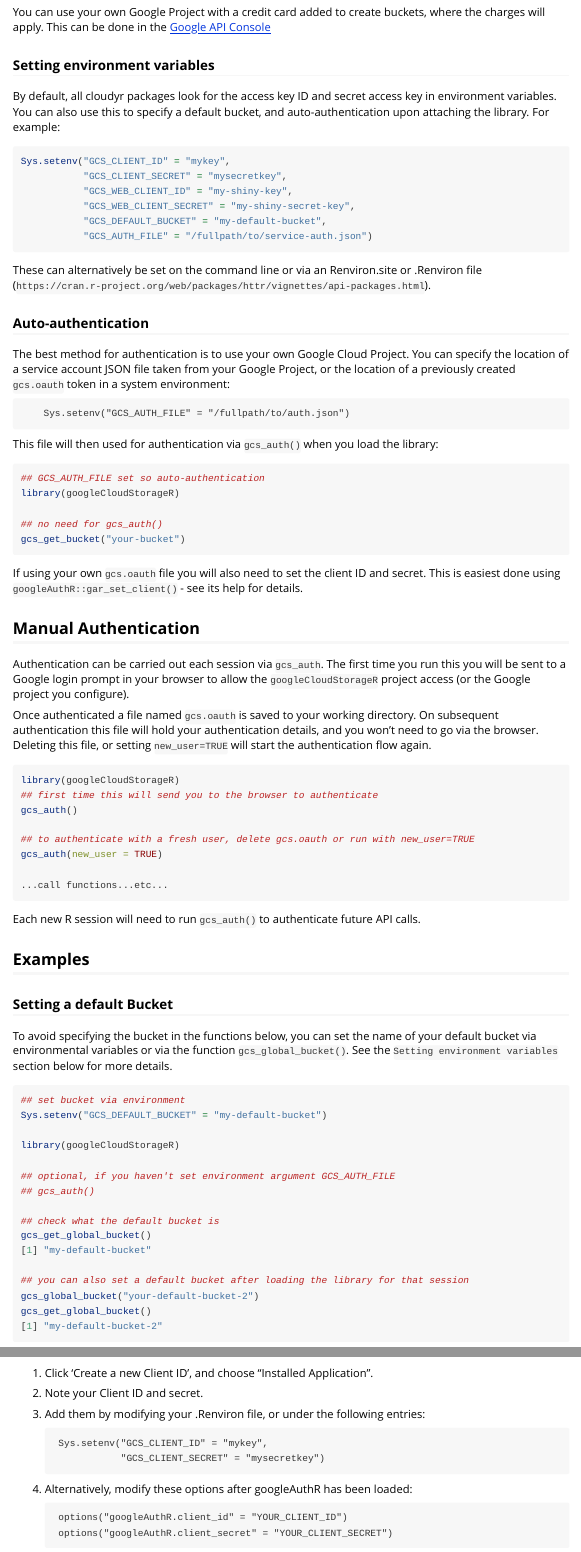
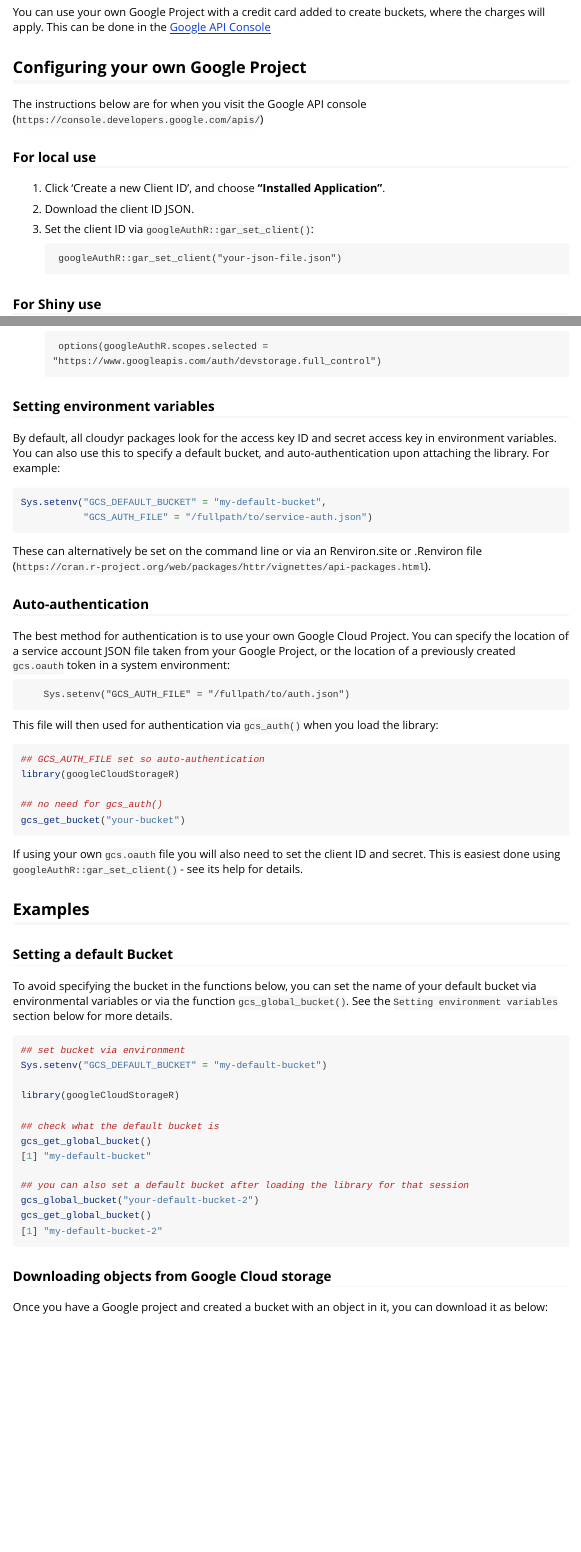
Before and after one commit to cloudyr/googleCloudStorageR, an R Markdown document (vignettes/googleCloudStorageR.Rmd): the page in a window 1100 px wide, from 270 px down, and a second part further down, joined at a grey line. Rendered offline with R 4.5, knitr and Pandoc, with nearby package versions.

Commit message:
update new authentication documentation

````diff
--- a/inst/client/googleAuthR_nobilling_client.json
+++ /dev/null
@@ -1 +0,0 @@
-{"installed":{"client_id":"201908948134-rm1ij8ursrfcbkv9koc0aqver84b04r7.apps.googleusercontent.com","project_id":"g-auth-r","auth_uri":"https://accounts.google.com/o/oauth2/auth","token_uri":"https://accounts.google.com/o/oauth2/token","auth_provider_x509_cert_url":"https://www.googleapis.com/oauth2/v1/certs","client_secret":"nksRJZ5K3nm9FUWsAtBoBArz","redirect_uris":["urn:ietf:wg:oauth:2.0:oob","http://localhost"]}}
--- a/vignettes/googleCloudStorageR.Rmd
+++ b/vignettes/googleCloudStorageR.Rmd
@@ -16,3 +16,16 @@
 
 You can use your own Google Project with a credit card added to create buckets, where the charges will apply.  This can be done in the [Google API Console](https://console.developers.google.com)
 
+## Configuring your own Google Project
+
+The instructions below are for when you visit the Google API console (`https://console.developers.google.com/apis/`)
+
+### For local use
+
+1. Click 'Create a new Client ID', and choose **"Installed Application"**.
+2. Download the client ID JSON.
+3. Set the client ID via `googleAuthR::gar_set_client()`:
+
+        googleAuthR::gar_set_client("your-json-file.json")
+
+### For Shiny use
@@ -19,7 +51,9 @@
+        options(googleAuthR.scopes.selected = "https://www.googleapis.com/auth/devstorage.full_control")
+
+
 ### Setting environment variables
 
 By default, all cloudyr packages look for the access key ID and secret access key in environment variables. You can also use this to specify a default bucket, and auto-authentication upon attaching the library. For example:
 
 ```r
-Sys.setenv("GCS_CLIENT_ID" = "mykey",
-           "GCS_CLIENT_SECRET" = "mysecretkey",
+Sys.setenv("GCS_DEFAULT_BUCKET" = "my-default-bucket",
@@ -51,26 +82,6 @@
 
 If using your own `gcs.oauth` file you will also need to set the client ID and secret.  This is easiest done using `googleAuthR::gar_set_client()` - see its help for details.
 
-## Manual Authentication
-
-Authentication can be carried out each session via `gcs_auth`.  The first time you run this you will be sent to a Google login prompt in your browser to allow the `googleCloudStorageR` project access (or the Google project you configure).
-
-Once authenticated a file named `gcs.oauth` is saved to your working directory.  On subsequent authentication this file will hold your authentication details, and you won't need to go via the browser.  Deleting this file, or setting `new_user=TRUE` will start the authentication flow again.
-
-```r
-library(googleCloudStorageR)
-## first time this will send you to the browser to authenticate
-gcs_auth()
-
-## to authenticate with a fresh user, delete gcs.oauth or run with new_user=TRUE
-gcs_auth(new_user = TRUE)
-
-...call functions...etc...
-
-```
-
-Each new R session will need to run `gcs_auth()` to authenticate future API calls.
-
 ## Examples
 
 ### Setting a default Bucket
@@ -82,9 +93,6 @@
 Sys.setenv("GCS_DEFAULT_BUCKET" = "my-default-bucket")
 
 library(googleCloudStorageR)
-
-## optional, if you haven't set environment argument GCS_AUTH_FILE
-## gcs_auth()
 
 ## check what the default bucket is
 gcs_get_global_bucket()
@@ -430,37 +431,3 @@
 `googleCloudStorageR` has its own Google project which is used to call the Google Cloud Storage API, but does not have access to the objects or buckets in your Google Project unless you give permission for the library to access your own buckets during the OAuth2 authentication process.
 
 No other user, including the owner of the Google Cloud Storage API project has access unless you have given them access, but you may want to change to use your own Google Project (that could or could not be the same as the one that holds your buckets).
-
-## Configuring your own Google Project
-
-The instructions below are for when you visit the Google API console (`https://console.developers.google.com/apis/`)
-
-### For local use
-
-1. Click 'Create a new Client ID', and choose "Installed Application".
-2. Note your Client ID and secret.
-3. Add them by modifying your .Renviron file, or under the following entries:
-
-        Sys.setenv("GCS_CLIENT_ID" = "mykey",
-                   "GCS_CLIENT_SECRET" = "mysecretkey")
-
-4. Alternatively, modify these options after googleAuthR has been loaded:
-
-        options("googleAuthR.client_id" = "YOUR_CLIENT_ID")
-        options("googleAuthR.client_secret" = "YOUR_CLIENT_SECRET")
-
-### For Shiny use
-
-1. Click 'Create a new Client ID', and choose "Web Application".
-2. Note your Client ID and secret.
-3. Add the URL of where your Shiny app will run, with no port number. e.g. `https://mark.shinyapps.io/searchConsoleRDemo/`
-4. And/Or also put in localhost or 127.0.0.1 with a port number for local testing. Remember the port number you use as you will need it later to launch the app e.g. `http://127.0.0.1:1221`
-5. Add them by modifying your .Renviron file, or under the following entries:
-
-        Sys.setenv("GCS_WEB_CLIENT_ID" = "mykey",
-                   "GCS_WEB_CLIENT_SECRET" = "mysecretkey")
-
-6. Alternatively, in your Shiny script modify these options:
-
-        options("googleAuthR.webapp.client_id" = "YOUR_CLIENT_ID")
-        options("googleAuthR.webapp.client_secret" = "YOUR_CLIENT_SECRET")
````
Also changed, not shown: Readme.md, vignettes/googleCloudStorageR.Rmd (41 more changed lines).
